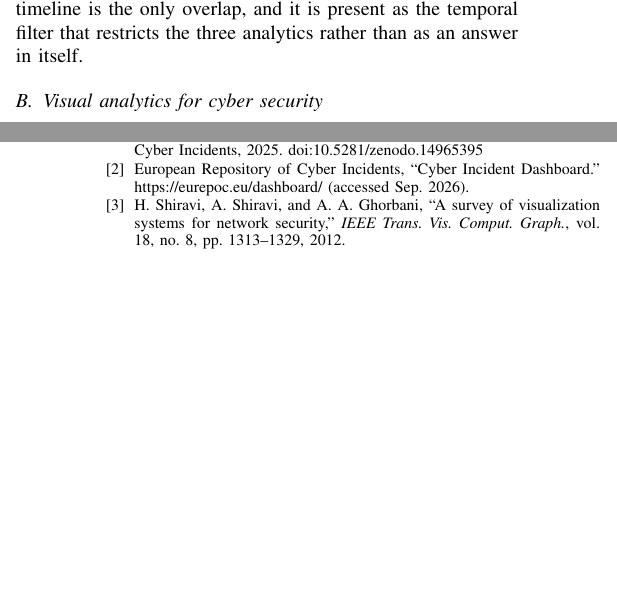
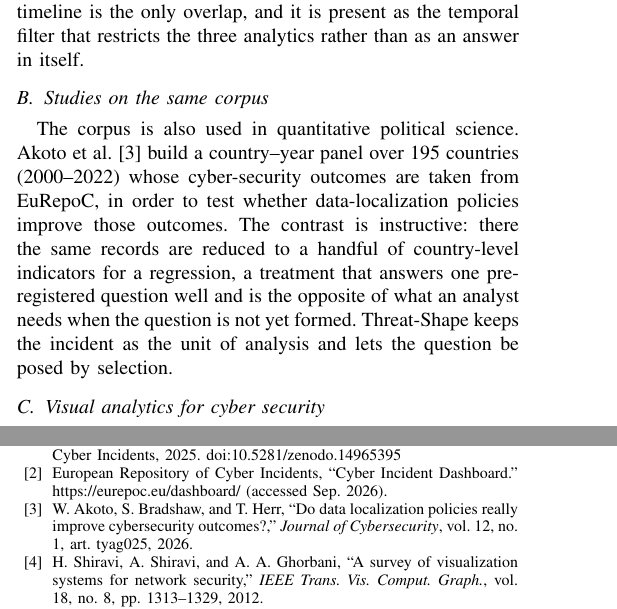
Before and after one commit to SamueleProietti/Visual_Analytics-Project, a LaTeX paper (docs/report/report.tex): two parts of the columns of pages 1 and 5 of 5, joined at a grey line, cut so that both start at the same text, the shorter picture padded with empty space. Compiled offline with pdfLaTeX.

Commit message:
Related work: a study that uses our corpus for the opposite purpose
The rules ask for related work along three axes - similar technique, similar
objective, similar dataset - and the third was thin: we cited the dataset and
its dashboard but no study using it. Akoto et al. (J. Cybersecurity 2026) build
a 195-country panel from EuRepoC to test data-localization policy, which is the
same records reduced to country-level indicators for one pre-registered
question. Naming it sharpens our own claim rather than padding the list.

Eleven references now, all checked against their publishers.

Co-Authored-By: Claude Opus 5 <noreply@anthropic.com>

```diff
--- a/docs/report/report.tex
+++ b/docs/report/report.tex
@@ -101,6 +101,17 @@ Italy's incidents different from Germany's once their different sizes are accoun
 deliberately does not reproduce its counting views; the timeline is the only overlap, and
 it is present as the temporal filter that restricts the three analytics rather than as an
 answer in itself.
+
+\subsection{Studies on the same corpus}
+
+The corpus is also used in quantitative political science. Akoto et al.~\cite{akoto}
+build a country--year panel over 195 countries (2000--2022) whose cyber-security outcomes
+are taken from EuRepoC, in order to test whether data-localization policies improve those
+outcomes. The contrast is instructive: there the same records are reduced to a handful of
+country-level indicators for a regression, a treatment that answers one pre-registered
+question well and is the opposite of what an analyst needs when the question is not yet
+formed. Threat-Shape keeps the incident as the unit of analysis and lets the question be
+posed by selection.
 
 \subsection{Visual analytics for cyber security}
 
@@ -433,6 +444,11 @@ E. Bajra, A. Jazxhi, E. Kellenter, A. Sachs, and C. Shelley,
 European Repository of Cyber Incidents, ``Cyber Incident Dashboard.''
 \url{https://eurepoc.eu/dashboard/} (accessed Sep. 2026).
 
+\bibitem{akoto}
+W. Akoto, S. Bradshaw, and T. Herr, ``Do data localization policies really improve
+cybersecurity outcomes?,'' \emph{Journal of Cybersecurity}, vol. 12, no. 1,
+art. tyag025, 2026.
+
 \bibitem{shiravi}
 H. Shiravi, A. Shiravi, and A. A. Ghorbani, ``A survey of visualization systems for
 network security,'' \emph{IEEE Trans. Vis. Comput. Graph.}, vol. 18, no. 8,
```
